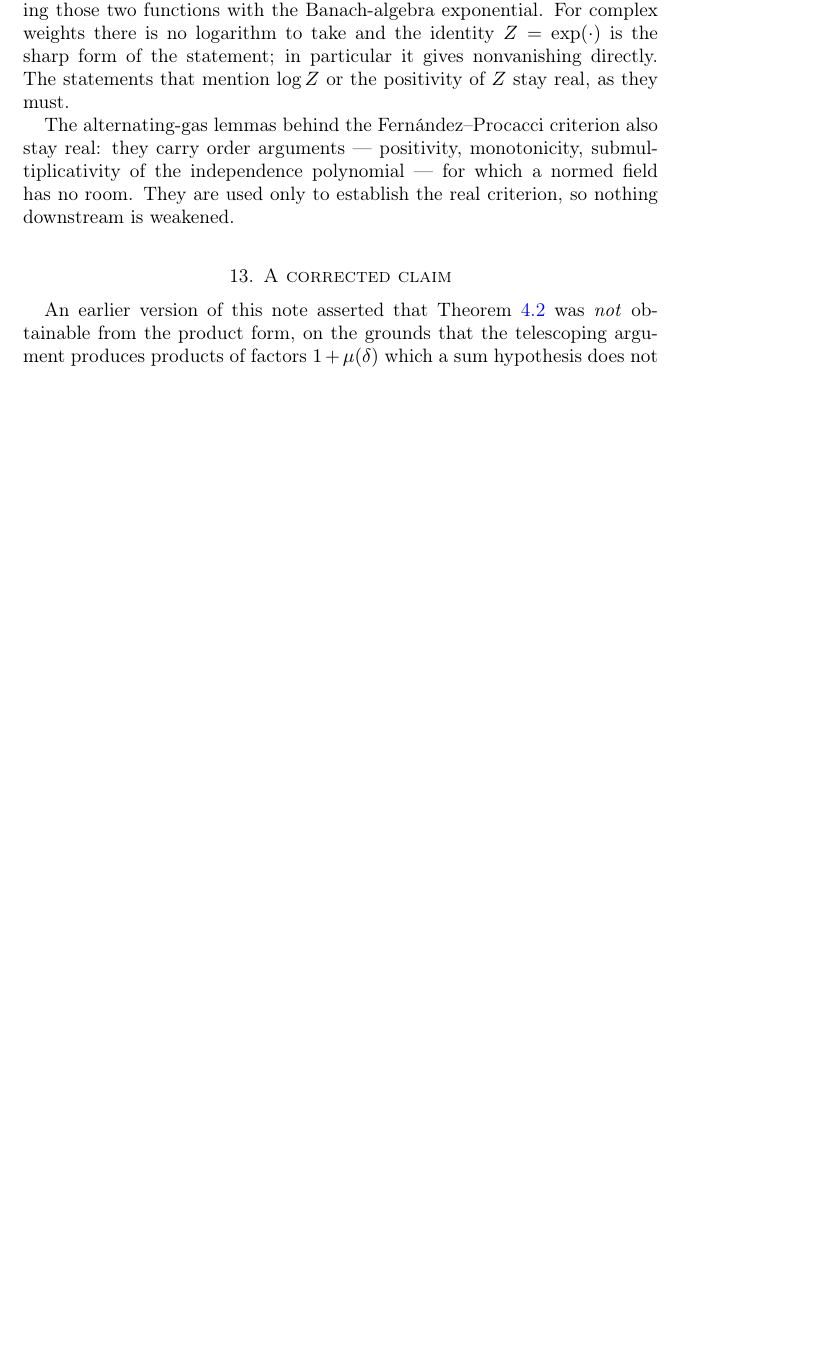
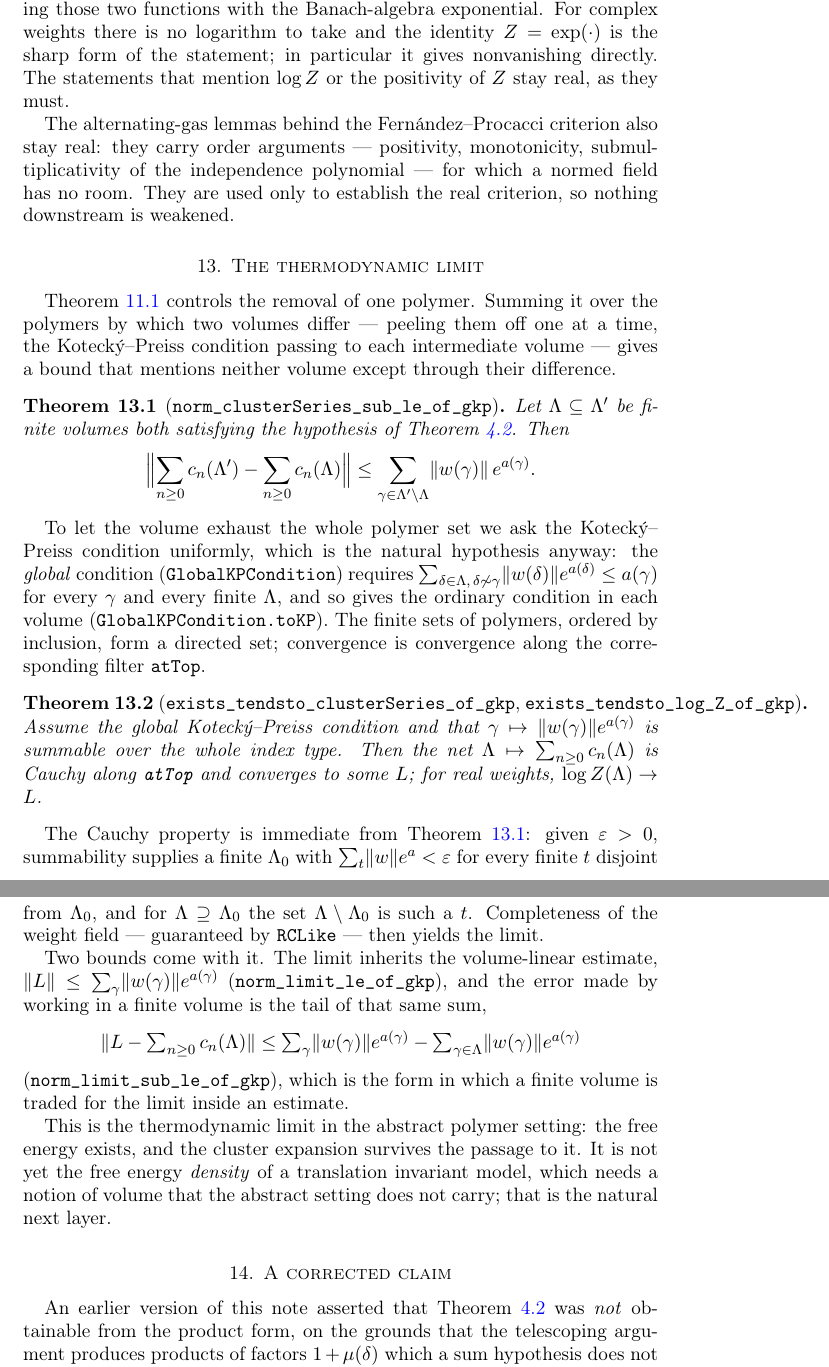
Before and after one commit to 24high/cluster-expansion-lean, a LaTeX paper (paper/kp-formalisation.tex): part of page 15 of 16 before the commit and two parts of pages 15 and 16 of 17 after it, the two joined at a grey line, cut so that both start at the same text, the shorter picture padded with empty space. Compiled offline with pdfLaTeX.

Commit message:
The thermodynamic limit
Summing the locality bound over the polymers by which two volumes
differ gives the volume-difference bound

  ‖clusterSeries Λ' − clusterSeries Λ‖ ≤ Σ_{γ ∈ Λ' \ Λ} ‖w γ‖ · exp (a γ)

for Λ ⊆ Λ', which mentions neither volume except through their
difference (norm_clusterSeries_sub_le_of_gkp).

Under the global Kotecký–Preiss condition — the same inequality
uniformly over all finite volumes, hence KPCondition in each of them —
together with summability of Σ_γ ‖w γ‖ · exp (a γ) over the whole index
type, the net Λ ↦ clusterSeries Λ is Cauchy along Finset.atTop and
converges. For real weights that is the convergence of log Z Λ: the free
energy exists, and the cluster expansion survives the passage to the
limit.

The limit inherits the volume-linear bound, and the error made by
working in a finite volume is the tail of the same sum — the form in
which a finite volume is traded for the limit inside an estimate.

Co-Authored-By: Claude Fable 5 <noreply@anthropic.com>

```diff
--- a/paper/kp-formalisation.tex
+++ b/paper/kp-formalisation.tex
@@ -915,6 +922,71 @@ submultiplicativity of the independence polynomial --- for which a
 normed field has no room. They are used only to establish the real
 criterion, so nothing downstream is weakened.
 
+\section{The thermodynamic limit}\label{sec:limit}
+
+Theorem~\ref{thm:local} controls the removal of one polymer. Summing it
+over the polymers by which two volumes differ --- peeling them off one at
+a time, the Kotecký--Preiss condition passing to each intermediate
+volume --- gives a bound that mentions neither volume except through
+their difference.
+
+\begin{theorem}[\texttt{norm\_clusterSeries\_sub\_le\_of\_gkp}]\label{thm:vol}
+Let $\Lambda \subseteq \Lambda'$ be finite volumes both satisfying the
+hypothesis of Theorem~\ref{thm:kp}. Then
+\[
+  \Bigl\lVert
+    \sum_{n \ge 0} c_n(\Lambda') - \sum_{n \ge 0} c_n(\Lambda)
+  \Bigr\rVert
+  \le \sum_{\gamma \in \Lambda' \setminus \Lambda}
+        \lVert w(\gamma) \rVert\, e^{a(\gamma)} .
+\]
+\end{theorem}
+
+To let the volume exhaust the whole polymer set we ask the
+Kotecký--Preiss condition uniformly, which is the natural hypothesis
+anyway: the \emph{global} condition (\texttt{GlobalKPCondition}) requires
+$\sum_{\delta \in \Lambda,\, \delta \not\sim \gamma}
+\lVert w(\delta)\rVert e^{a(\delta)} \le a(\gamma)$ for every $\gamma$
+and every finite $\Lambda$, and so gives the ordinary condition in each
+volume (\texttt{GlobalKPCondition.toKP}). The finite sets of polymers,
+ordered by inclusion, form a directed set; convergence is convergence
+along the corresponding filter \texttt{atTop}.
+
+\begin{theorem}[\texttt{exists\_tendsto\_clusterSeries\_of\_gkp},
+\texttt{exists\_tendsto\_log\_Z\_of\_gkp}]\label{thm:limit}
+Assume the global Kotecký--Preiss condition and that
+$\gamma \mapsto \lVert w(\gamma)\rVert e^{a(\gamma)}$ is summable over
+the whole index type. Then the net
+$\Lambda \mapsto \sum_{n \ge 0} c_n(\Lambda)$ is Cauchy along
+\texttt{atTop} and converges to some $L$; for real weights,
+$\log Z(\Lambda) \to L$.
+\end{theorem}
+
+The Cauchy property is immediate from Theorem~\ref{thm:vol}: given
+$\varepsilon > 0$, summability supplies a finite $\Lambda_0$ with
+$\sum_{t} \lVert w \rVert e^{a} < \varepsilon$ for every finite $t$
+disjoint from $\Lambda_0$, and for $\Lambda \supseteq \Lambda_0$ the set
+$\Lambda \setminus \Lambda_0$ is such a $t$. Completeness of the weight
+field --- guaranteed by \texttt{RCLike} --- then yields the limit.
+
+Two bounds come with it. The limit inherits the volume-linear estimate,
+$\lVert L \rVert \le \sum_{\gamma} \lVert w(\gamma)\rVert e^{a(\gamma)}$
+(\texttt{norm\_limit\_le\_of\_gkp}), and the error made by working in a
+finite volume is the tail of that same sum,
+\[
+  \lVert L - \textstyle\sum_{n \ge 0} c_n(\Lambda) \rVert
+  \le \sum_{\gamma} \lVert w(\gamma)\rVert e^{a(\gamma)}
+    - \sum_{\gamma \in \Lambda} \lVert w(\gamma)\rVert e^{a(\gamma)}
+\]
+(\texttt{norm\_limit\_sub\_le\_of\_gkp}), which is the form in which a
+finite volume is traded for the limit inside an estimate.
+
+This is the thermodynamic limit in the abstract polymer setting: the
+free energy exists, and the cluster expansion survives the passage to
+it. It is not yet the free energy \emph{density} of a translation
+invariant model, which needs a notion of volume that the abstract
+setting does not carry; that is the natural next layer.
+
 \section{A corrected claim}\label{sec:kp}
 
 An earlier version of this note asserted that Theorem~\ref{thm:kp} was
```
Also changed, not shown: ROADMAP.md (+22 -6 lines), README.md, paper/kp-formalisation.tex (15 more changed lines), 2 other files.
